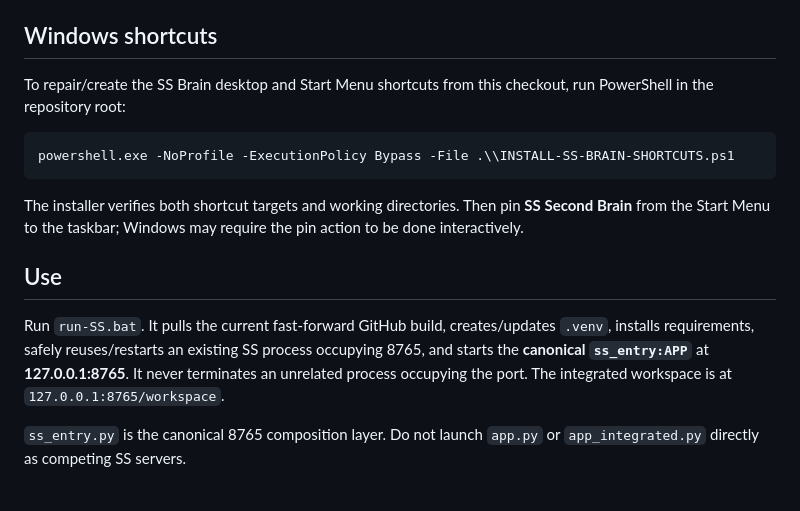
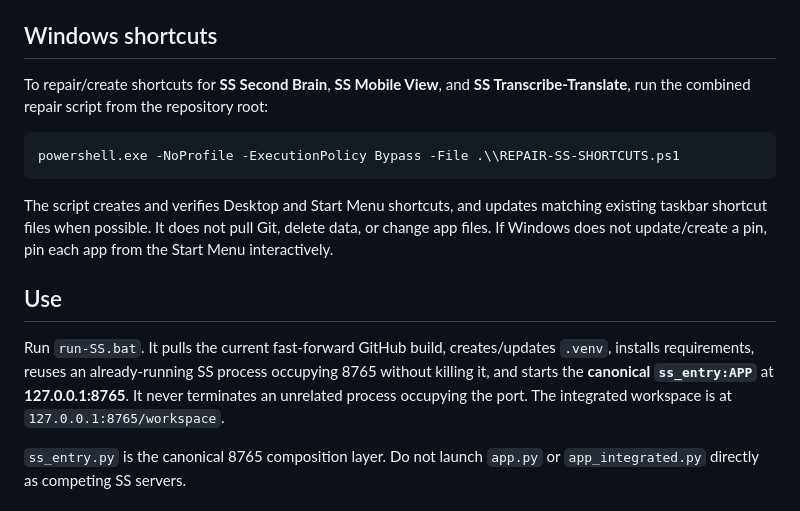
Before and after one commit to stevensterkst/OpenAI, a Markdown page: README.md, the part around the change. Rendered like a GitHub page.

Commit message:
Document combined shortcut repair and current non-destructive Brain launcher behavior

````diff
--- a/README.md
+++ b/README.md
@@ -21,17 +21,17 @@ SS is a local-first intelligent orchestration layer. It chooses a suitable model
 
 ## Windows shortcuts
 
-To repair/create the SS Brain desktop and Start Menu shortcuts from this checkout, run PowerShell in the repository root:
+To repair/create shortcuts for **SS Second Brain**, **SS Mobile View**, and **SS Transcribe-Translate**, run the combined repair script from the repository root:
 
 ```powershell
-powershell.exe -NoProfile -ExecutionPolicy Bypass -File .\\INSTALL-SS-BRAIN-SHORTCUTS.ps1
+powershell.exe -NoProfile -ExecutionPolicy Bypass -File .\\REPAIR-SS-SHORTCUTS.ps1
 ```
 
-The installer verifies both shortcut targets and working directories. Then pin **SS Second Brain** from the Start Menu to the taskbar; Windows may require the pin action to be done interactively.
+The script creates and verifies Desktop and Start Menu shortcuts, and updates matching existing taskbar shortcut files when possible. It does not pull Git, delete data, or change app files. If Windows does not update/create a pin, pin each app from the Start Menu interactively.
 
 ## Use
 
-Run `run-SS.bat`. It pulls the current fast-forward GitHub build, creates/updates `.venv`, installs requirements, safely reuses/restarts an existing SS process occupying 8765, and starts the **canonical `ss_entry:APP`** at **127.0.0.1:8765**. It never terminates an unrelated process occupying the port. The integrated workspace is at `127.0.0.1:8765/workspace`.
+Run `run-SS.bat`. It pulls the current fast-forward GitHub build, creates/updates `.venv`, installs requirements, reuses an already-running SS process occupying 8765 without killing it, and starts the **canonical `ss_entry:APP`** at **127.0.0.1:8765**. It never terminates an unrelated process occupying the port. The integrated workspace is at `127.0.0.1:8765/workspace`.
 
 `ss_entry.py` is the canonical 8765 composition layer. Do not launch `app.py` or `app_integrated.py` directly as competing SS servers.
 
````
